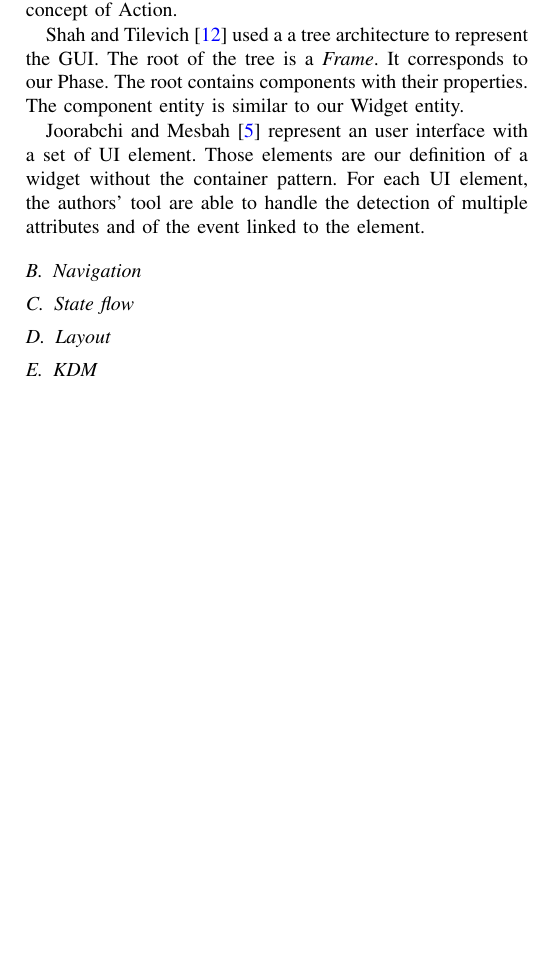
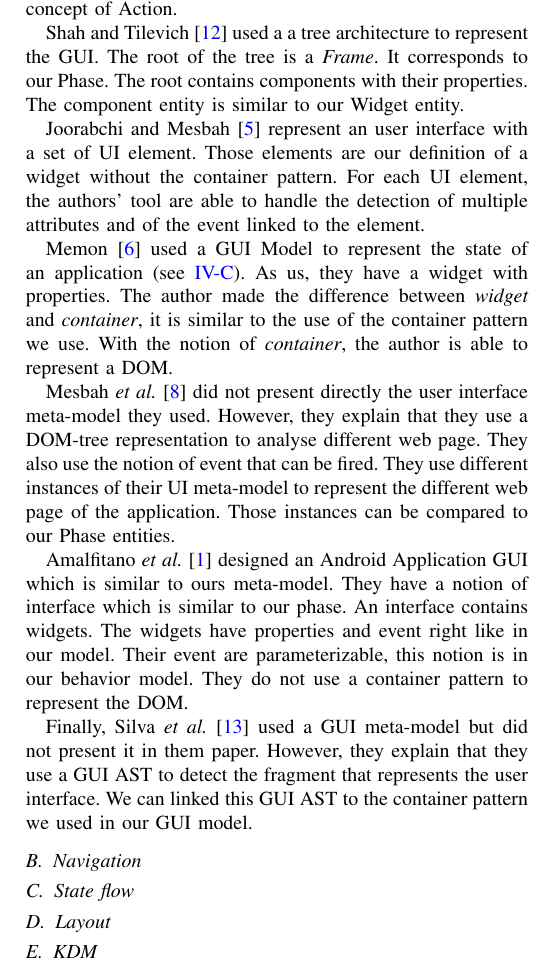
Before and after one commit to badetitou/papers, a LaTeX paper (2018-RevueDeLitterature/main.tex): part of one column of page 4 of 5, cut so that both start at the same text, the shorter picture padded with empty space. Compiled offline with pdfLaTeX; a missing font is replaced by an installed copy or a similar font; a LaTeX package or settings file that is missing is left out.

Commit message:
add des papiers

```diff
--- a/2018-RevueDeLitterature/main.tex
+++ b/2018-RevueDeLitterature/main.tex
@@ -454,6 +454,31 @@ Those elements are our definition of a widget without the container pattern.
 For each UI element, the authors' tool are able to handle the detection
     of multiple attributes and of the event linked to the element.
 
+\citet{memon2007eventflow} used a GUI Model to represent the state of an application (see \ref{sec:state}).
+As us, they have a widget with properties.
+The author made the difference between \textit{widget} and \textit{container},
+    it is similar to the use of the container pattern we use.
+With the notion of \textit{container}, the author is able to represent a DOM.
+
+\citet{mesbah2012crawling} did not present directly the user interface meta-model they used.
+However, they explain that they use a DOM-tree representation to
+    analyse different web page.
+They also use the notion of event that can be fired.
+They use different instances of their UI meta-model to represent the different web page of the application.
+Those instances can be compared to our Phase entities.
+
+\citet{amalfitano2012using} designed an Android Application GUI which is similar to ours meta-model.
+They have a notion of interface which is similar to our phase.
+An interface contains widgets.
+The widgets have properties and event right like in our model.
+Their event are parameterizable, this notion is in our behavior model.
+They do not use a container pattern to represent the DOM.
+
+Finally, \citet{silva2010guisurfer} used a GUI meta-model but did not present it
+    in them paper.
+However, they explain that they use a GUI AST to detect the fragment that represents the user interface.
+We can linked this GUI AST to the container pattern we used in our GUI model.
+
 \subsection{Navigation}
 \label{sec:navigation}
 
```
Also changed, not shown: 2018-RevueDeLitterature/main.pdf.
